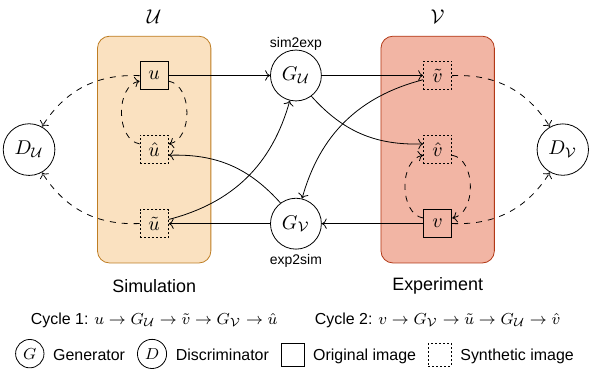
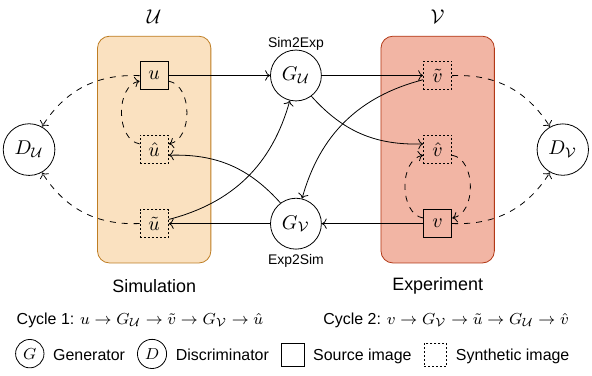
Before and after one commit to huangchieh/StructureMetrics, a LaTeX figure (manuscript/figures/cyclegan.tex): the whole page. Compiled offline with XeLaTeX; a missing font is replaced by an installed copy or a similar font.

Commit message:
update cycleGan figure

```diff
--- a/manuscript/figures/cyclegan.tex
+++ b/manuscript/figures/cyclegan.tex
@@ -41,14 +41,14 @@
 		\node (vt) [synthetic] at ($(V.north)+(0,-0.7cm)$)  {$\tilde{v}$};
 		\node (v) [real] at ($(V.south)+(0,+0.7cm)$)  {$v$};
 		\node (vh) [synthetic] at ($(v)!0.5!(vt)$) {$\hat{v}$};
-		\node at  ($(V.south)+(+0,-1cm)$) {\footnotesize
+		\node at  ($(V.south)+(+0.15,-1cm)$) {\footnotesize
 			{Cycle 2:} $v \rightarrow G_\mathcal{V} \rightarrow \tilde{u} \rightarrow G_\mathcal{U}\rightarrow \hat{v}$};
 
 		% G
 		\node (gu) [nn] at ($(u)!0.5!(vt)$)  {$G_{\mathcal{U}}$};
-		\node[above=0.55cm of gu, annotation, text=simcolor!0!black] {\scriptsize{sim2exp}};
+		\node[above=0.55cm of gu, annotation, text=simcolor!0!black] {\scriptsize{Sim2Exp}};
 		\node (gv) [nn] at ($(v)!0.5!(ut)$)  {$G_{\mathcal{V}}$};
-		\node[below=0.65cm of gv, annotation, text=simcolor!0!black] {\scriptsize{exp2sim}};
+		\node[below=0.65cm of gv, annotation, text=simcolor!0!black] {\scriptsize{Exp2Sim}};
 
 		% D
 		\node (du) [nn] at ($(U.west)+(-1.2cm,0)$) {$D_{\mathcal{U}}$};
@@ -101,7 +101,7 @@
 			\hspace{0.2em}
 			\tikz[baseline=-2ex] \node(D) [nn, minimum size=0.5cm] {$D$}; \hspace{0em} Discriminator
 			\hspace{0.2em}
-			\tikz[baseline=-2.0ex] \node(R) [real, rounded corners=0pt, minimum size=0.4cm] {}; \hspace{0em} Original image
+			\tikz[baseline=-2.0ex] \node(R) [real, rounded corners=0pt, minimum size=0.4cm] {}; \hspace{0em} Source image
 			\hspace{0.2em}
 			\tikz[baseline=-2.0ex] \node(T) [synthetic, rounded corners=0pt, minimum size=0.4cm] {}; \hspace{0em} Synthetic image}\\
 			\end{tabular}
```
Also changed, not shown: manuscript/figures/cyclegan.pdf, manuscript/figures/cyclegan.tex (2 more changed lines).
